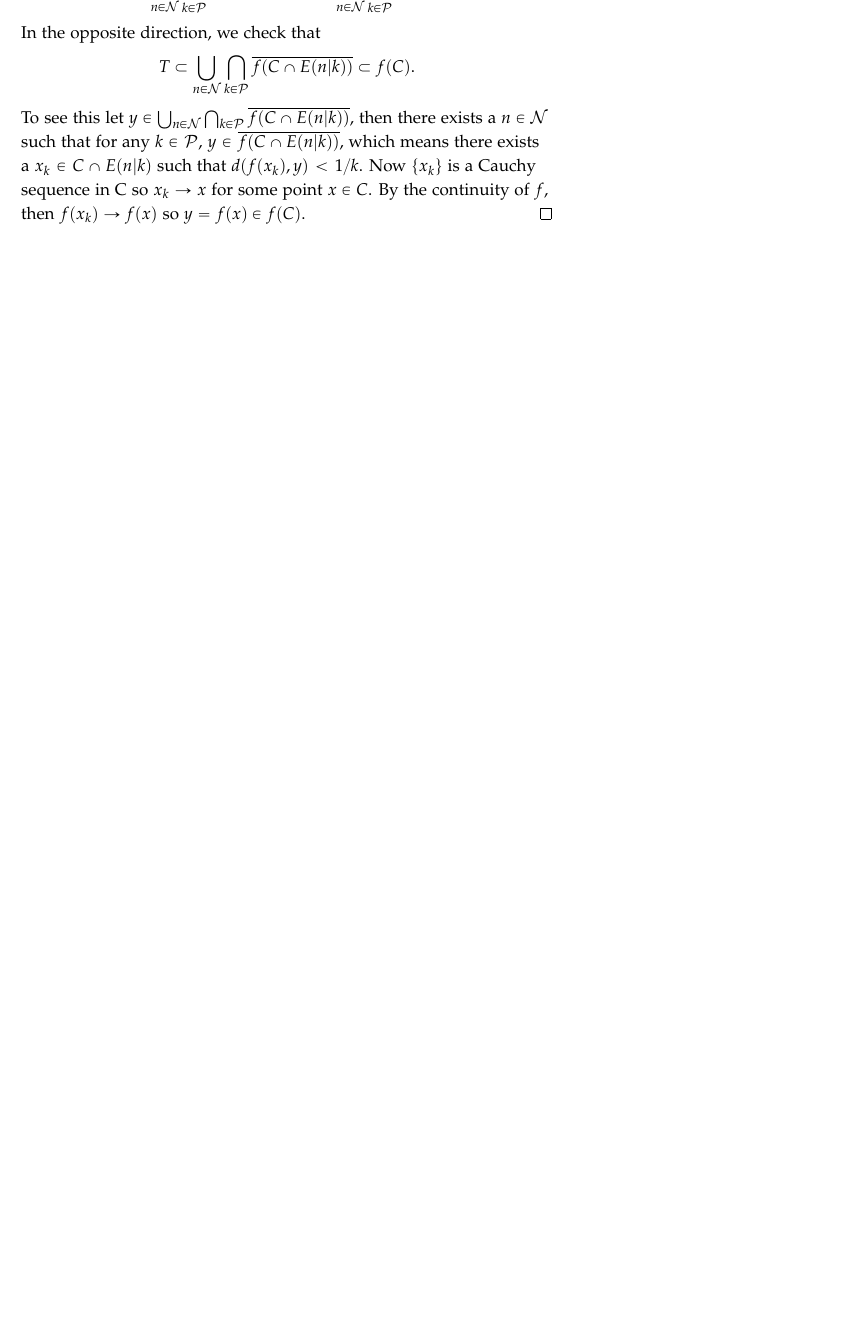
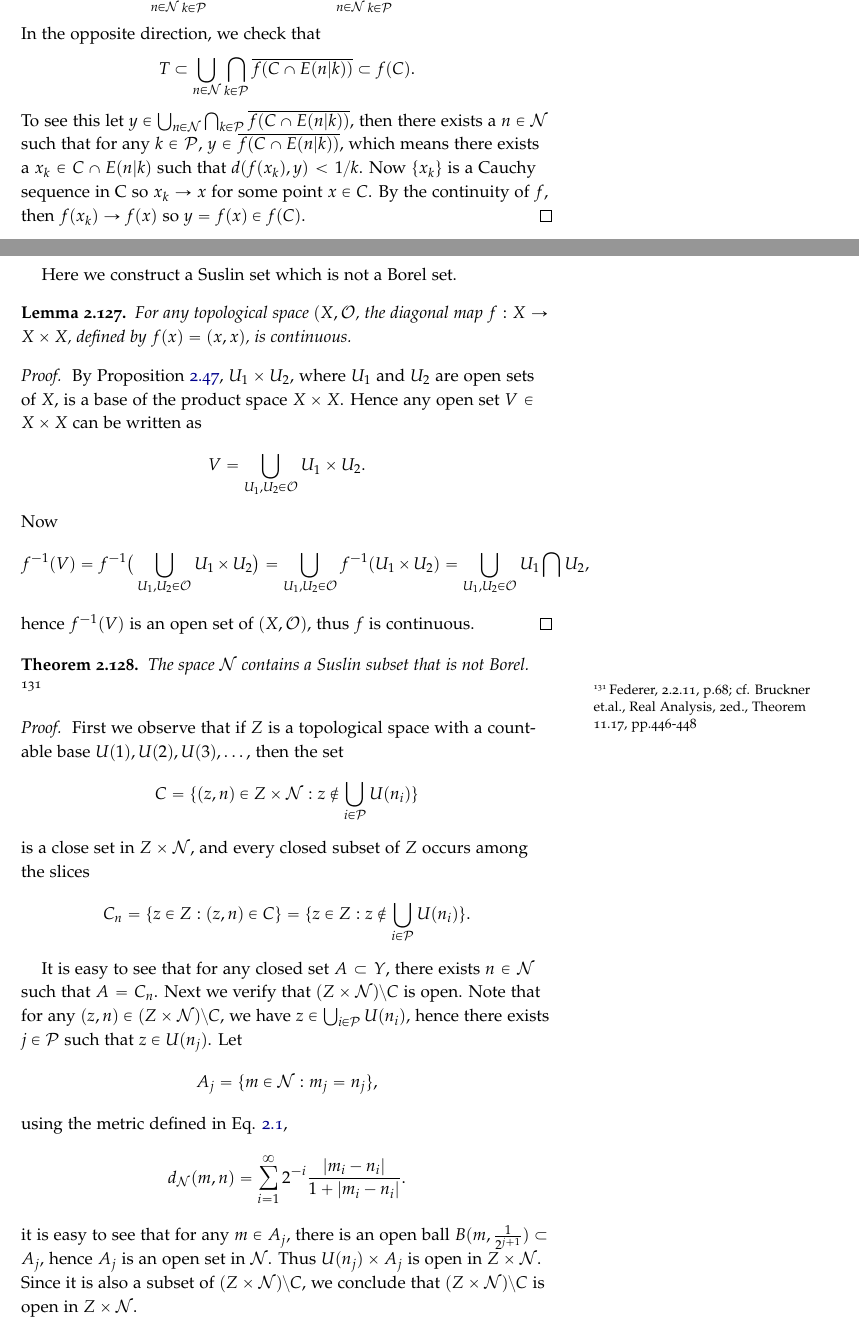
Before and after one commit to simon-song/note_federer, a LaTeX book (note_federer.tex, which reads text/borel.tex): part of page 70 of 73 before the commit and two parts of pages 70 and 71 of 75 after it, the two joined at a grey line, cut so that both start at the same text, the shorter picture padded with empty space. Compiled offline with pdfLaTeX.

Commit message:
add proof of the existence of non-borel suslin subset

```diff
--- a/text/borel.tex
+++ b/text/borel.tex
@@ -3804,3 +3805,73 @@ By the continuity of $f$, then $f(x_k)\to f(x)$ so $y=f(x)\in f(C)$.
 \end{proof}
 %%%%%%%%%%%%%%%%%%%
 
+%%%%%%%%%%%%%%%%%%%%%%%%%%%%%%%%%%%%%%%%%%%%%%%%%%%%%%%
+%%%  existence of Souslin subset that is not Borel  %%%
+%%%%%%%%%%%%%%%%%%%%%%%%%%%%%%%%%%%%%%%%%%%%%%%%%%%%%%%
+Here we construct a Suslin set which is not a Borel set.
+
+%%%%%%%%%%%%%%%%%%%%%%%%%%%%%%%%%%%%
+%%%  diagonal map is continuous  %%%
+%%%%%%%%%%%%%%%%%%%%%%%%%%%%%%%%%%%%
+\begin{lemma} \label{L:diag_map}
+  For any topological space $(X,\mathcal{O}$, the diagonal map
+  $f:X\to X\times X$, defined by $f(x)=(x,x)$, is continuous.
+\end{lemma}
+%%%%%%%%%%%%%%%%%%%
+\begin{proof}
+  By Proposition \ref{P:prod_base}, $U_1\times U_2$, where $U_1$ and $U_2$
+  are open sets of $X$, is a base of the product space $X\times X$. Hence
+  any open set $V\in X\times X$ can be written as
+  \[
+    V = \bigcup_{U_1,U_2\in \mathcal{O}} U_1\times U_2.
+  \]
+  Now
+  \[
+    f^{-1}(V) = f^{-1} \big( \bigcup_{U_1,U_2\in \mathcal{O}} U_1\times U_2 \big)
+      = \bigcup_{U_1,U_2\in \mathcal{O}} f^{-1}(U_1\times U_2)
+      = \bigcup_{U_1,U_2\in \mathcal{O}} U_1\bigcap U_2,
+  \]
+  hence $f^{-1}(V)$ is an open set of $(X,\mathcal{O})$, thus $f$ is continuous.
+\end{proof}
+
+%%%%%%%%%%%%%%%%%%%
+\begin{theorem}
+  The space $\mathcal{N}$ contains a Suslin subset that is not Borel.
+  \footnote{Federer, 2.2.11, p.68;
+    cf. Bruckner et.al., Real Analysis, 2ed., Theorem 11.17, pp.446-448}
+\end{theorem}
+%%%%%%%%%%%%%%%%%%%
+\begin{proof}
+First we observe that if $Z$ is a topological space with a countable base
+$U(1),U(2),U(3),\dots$, then the set
+\[
+  C=\{(z,n)\in Z\times\mathcal{N}: z\notin \bigcup_{i\in\mathcal{P}} U(n_i) \}
+\]
+is a close set in $Z\times\mathcal{N}$, and every closed subset of $Z$ occurs
+among the slices
+\[
+  C_n = \{ z\in Z: (z,n)\in C \}
+      = \{ z\in Z: z\notin \bigcup_{i\in\mathcal{P}} U(n_i) \}.
+\]
+
+It is easy to see that for any closed set $A\subset Y$, there exists
+$n\in \mathcal{N}$ such that $A=C_n$.
+Next we verify that $(Z\times\mathcal{N})\setminus C$ is open.
+Note that for any $(z,n)\in (Z\times\mathcal{N})\setminus C$, we have
+$z\in\bigcup_{i\in\mathcal{P}} U(n_i)$, hence there exists $j\in\mathcal{P}$
+such that $z\in U(n_j)$.
+Let
+\[
+  A_j=\{m\in\mathcal{N}: m_j=n_j\},
+\]
+using the metric defined in Eq. \ref{E:dist_seq},
+\[
+	d_{\mathcal{N}}(m,n)
+	  = \sum_{i=1}^{\infty} 2^{-i} \frac{|m_i-n_i|}{1+|m_i-n_i|}.
+\]
+it is easy to see that for any $m\in A_j$, there is an open ball
+$B(m,\frac{1}{2^{j+1}})\subset A_j$, hence $A_j$ is an open set in
+$\mathcal{N}$. Thus $U(n_j)\times A_j$ is open in $Z\times\mathcal{N}$.
+Since it is also a subset of $(Z\times\mathcal{N})\setminus C$, we
+conclude that $(Z\times\mathcal{N})\setminus C$ is open in
+$Z\times\mathcal{N}$.
@@ -3806,0 +3890 @@ By the continuity of $f$, then $f(x_k)\to f(x)$ so $y=f(x)\in f(C)$.
+  S = \{(y,n)\in Y\times\mathcal{N}: \exists m\in\mathcal{N} ((y,m,n)\in C) \},
```
Also changed, not shown: text/borel.tex (49 more changed lines).
